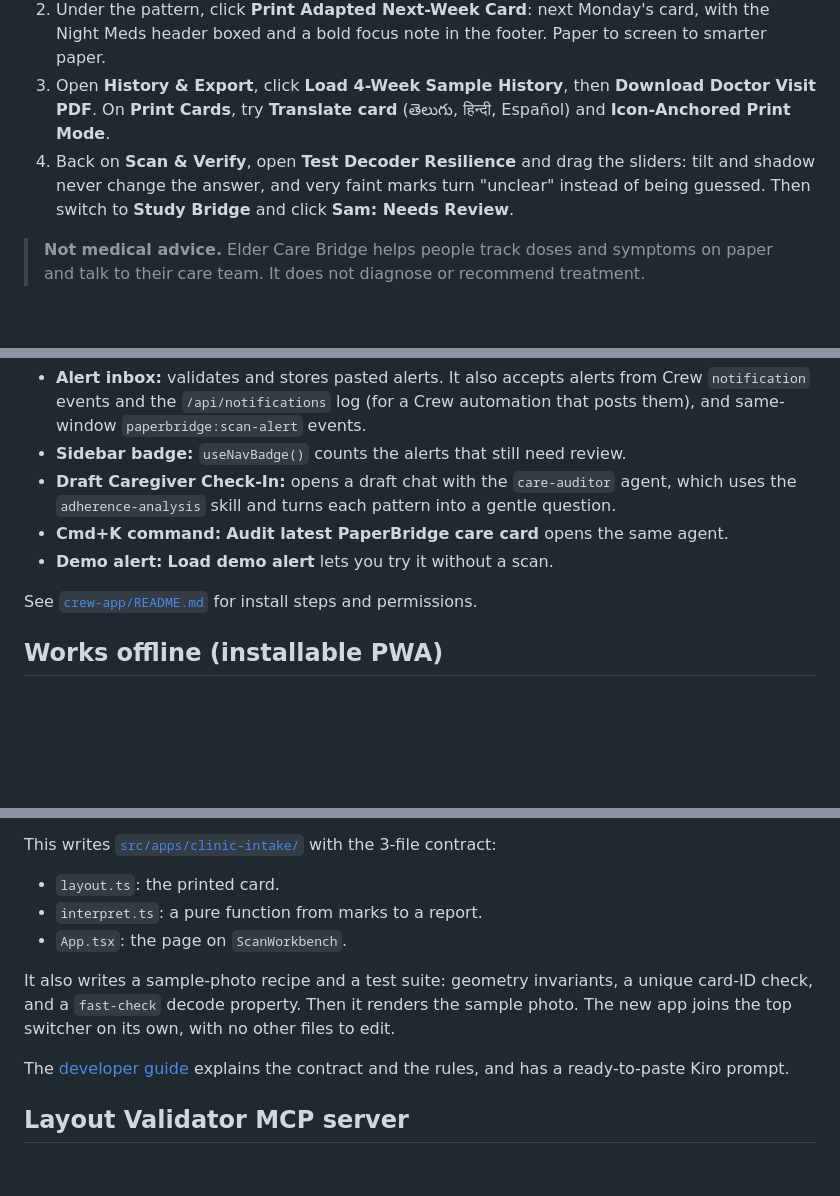
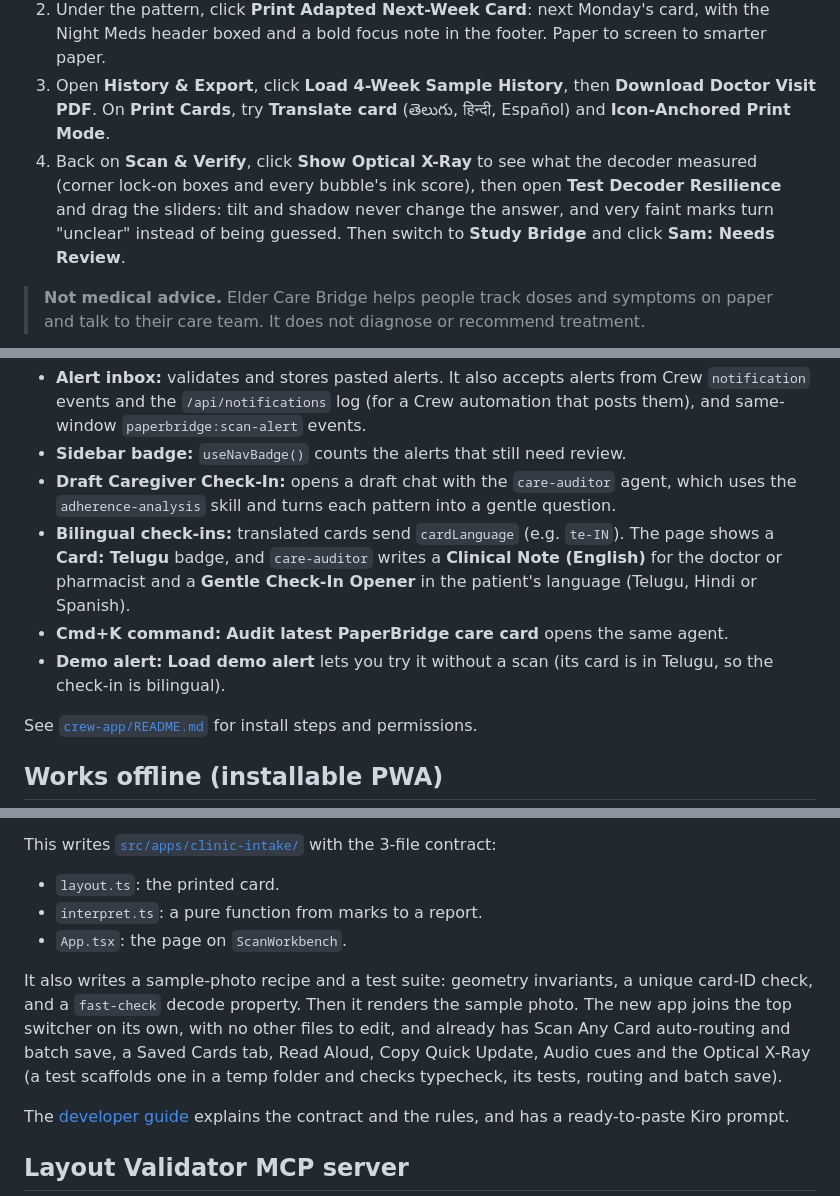
Before and after one commit to meenanoolu/paperbridge, a Markdown page: README.md, 3 parts joined by grey strips. Rendered like a GitHub page; blank space fills up the shorter version.

```diff
--- a/README.md
+++ b/README.md
@@ -25,7 +25,7 @@ Every app opens on 3 tabs: **Scan & Verify**, **Print Cards**, **History & Expor
 1. Open the [live demo](https://paperbridge-acvw.onrender.com/). On **Scan & Verify**, click **Missed-Dose Alert** in the yellow sample panel: the photo is decoded from pixels in your browser, and the dashboard shows 71% adherence, a pattern ("3 of 4 missed doses were Night Meds") and one unclear mark. Click the amber circle to check that mark by hand.
 2. Under the pattern, click **Print Adapted Next-Week Card**: next Monday's card, with the Night Meds header boxed and a bold focus note in the footer. Paper to screen to smarter paper.
 3. Open **History & Export**, click **Load 4-Week Sample History**, then **Download Doctor Visit PDF**. On **Print Cards**, try **Translate card** (తెలుగు, हिन्दी, Español) and **Icon-Anchored Print Mode**.
-4. Back on **Scan & Verify**, open **Test Decoder Resilience** and drag the sliders: tilt and shadow never change the answer, and very faint marks turn "unclear" instead of being guessed. Then switch to **Study Bridge** and click **Sam: Needs Review**.
+4. Back on **Scan & Verify**, click **Show Optical X-Ray** to see what the decoder measured (corner lock-on boxes and every bubble's ink score), then open **Test Decoder Resilience** and drag the sliders: tilt and shadow never change the answer, and very faint marks turn "unclear" instead of being guessed. Then switch to **Study Bridge** and click **Sam: Needs Review**.
 
 > **Not medical advice.** Elder Care Bridge helps people track doses and symptoms on paper and talk to their care team. It does not diagnose or recommend treatment.
 
@@ -150,8 +161,11 @@ Alerts arrive by copy and paste: click **Copy for Kiro Crew** in Elder Care Brid
 - **Sidebar badge:** `useNavBadge()` counts the alerts that still need review.
 - **Draft Caregiver Check-In:** opens a draft chat with the `care-auditor` agent, which uses
   the `adherence-analysis` skill and turns each pattern into a gentle question.
+- **Bilingual check-ins:** translated cards send `cardLanguage` (e.g. `te-IN`). The page shows a
+  **Card: Telugu** badge, and `care-auditor` writes a **Clinical Note (English)** for the doctor or
+  pharmacist and a **Gentle Check-In Opener** in the patient's language (Telugu, Hindi or Spanish).
 - **Cmd+K command:** **Audit latest PaperBridge care card** opens the same agent.
-- **Demo alert:** **Load demo alert** lets you try it without a scan.
+- **Demo alert:** **Load demo alert** lets you try it without a scan (its card is in Telugu, so the check-in is bilingual).
 
 See [`crew-app/README.md`](crew-app/README.md) for install steps and permissions.
 
@@ -177,7 +191,7 @@ This writes [`src/apps/clinic-intake/`](docs/BUILD-YOUR-OWN-APP.md) with the 3-f
 - `interpret.ts`: a pure function from marks to a report.
 - `App.tsx`: the page on `ScanWorkbench`.
 
-It also writes a sample-photo recipe and a test suite: geometry invariants, a unique card-ID check, and a `fast-check` decode property. Then it renders the sample photo. The new app joins the top switcher on its own, with no other files to edit.
+It also writes a sample-photo recipe and a test suite: geometry invariants, a unique card-ID check, and a `fast-check` decode property. Then it renders the sample photo. The new app joins the top switcher on its own, with no other files to edit, and already has Scan Any Card auto-routing and batch save, a Saved Cards tab, Read Aloud, Copy Quick Update, Audio cues and the Optical X-Ray (a test scaffolds one in a temp folder and checks typecheck, its tests, routing and batch save).
 
 The [developer guide](docs/BUILD-YOUR-OWN-APP.md) explains the contract and the rules, and has a ready-to-paste Kiro prompt.
 
```
Also changed, not shown: other parts of README.md (+13 -2 lines), crew-app/README.md (+3 -3 lines), docs/BUILD-YOUR-OWN-APP.md (+7 -0 lines), docs/images/optical-xray.png (added), 3 other files.
